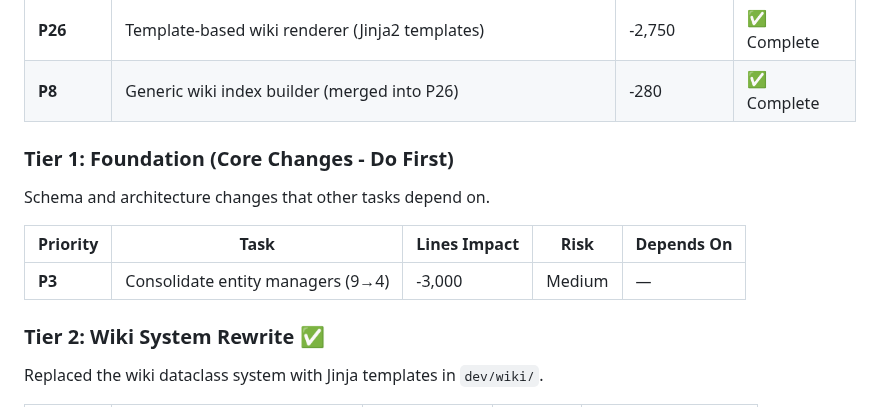
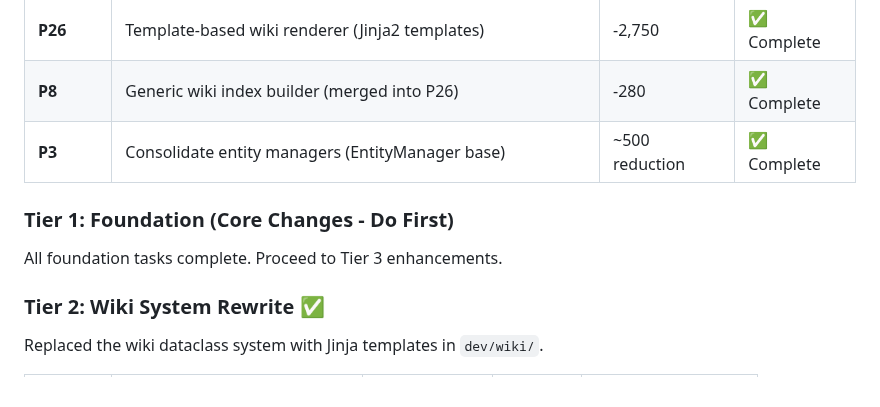
Before and after one commit to soffiafdz/palimpsest, a Markdown page: docs/unified_simplification_workplan.md, the part around the change. GitHub-like rendering.

Commit message:
Update workplan with P3 completion status

```diff
--- a/docs/unified_simplification_workplan.md
+++ b/docs/unified_simplification_workplan.md
@@ -101,14 +101,11 @@ This list is organized by dependency tiers. Complete tasks in order to avoid rew
 | **P4.1** | Consolidate integrity check methods | (in P4) | ✅ Complete |
 | **P26** | Template-based wiki renderer (Jinja2 templates) | -2,750 | ✅ Complete |
 | **P8** | Generic wiki index builder (merged into P26) | -280 | ✅ Complete |
+| **P3** | Consolidate entity managers (EntityManager base) | ~500 reduction | ✅ Complete |
 
 ### Tier 1: Foundation (Core Changes - Do First)
 
-Schema and architecture changes that other tasks depend on.
-
-| Priority | Task | Lines Impact | Risk | Depends On |
-|----------|------|--------------|------|------------|
-| **P3** | Consolidate entity managers (9→4) | -3,000 | Medium | — |
+All foundation tasks complete. Proceed to Tier 3 enhancements.
 
 ### Tier 2: Wiki System Rewrite ✅
 
```
